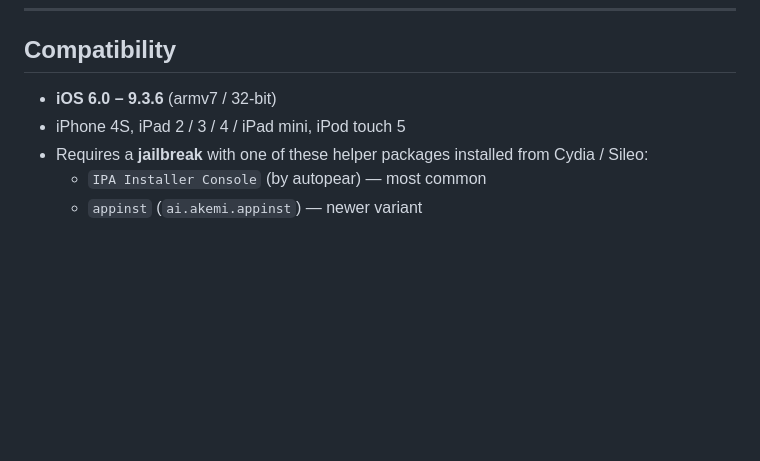
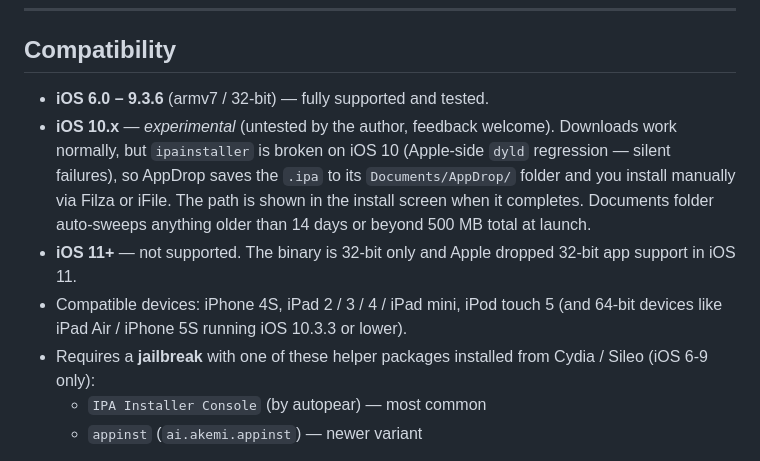
Before and after one commit to AdrienRL1/AppDrop, a Markdown page: README.md, the part around the change. GitHub-like rendering; blank space fills up the shorter version.

Commit message:
README: mark iOS 10 as experimental, clarify iOS 11+ unsupported
iOS 10 has the ipainstaller silent-failure bug (Apple-side dyld regression)
so AppDrop falls back to saving the .ipa to Documents/AppDrop/. Not tested
by the author yet; flagged experimental for now. iOS 11+ explicitly out of
scope since we're 32-bit-only.

```diff
--- a/README.md
+++ b/README.md
@@ -14,9 +14,11 @@
 
 ## Compatibility
 
-- **iOS 6.0 – 9.3.6** (armv7 / 32-bit)
-- iPhone 4S, iPad 2 / 3 / 4 / iPad mini, iPod touch 5
-- Requires a **jailbreak** with one of these helper packages installed from Cydia / Sileo:
+- **iOS 6.0 – 9.3.6** (armv7 / 32-bit) — fully supported and tested.
+- **iOS 10.x** — *experimental* (untested by the author, feedback welcome). Downloads work normally, but `ipainstaller` is broken on iOS 10 (Apple-side `dyld` regression — silent failures), so AppDrop saves the `.ipa` to its `Documents/AppDrop/` folder and you install manually via Filza or iFile. The path is shown in the install screen when it completes. Documents folder auto-sweeps anything older than 14 days or beyond 500 MB total at launch.
+- **iOS 11+** — not supported. The binary is 32-bit only and Apple dropped 32-bit app support in iOS 11.
+- Compatible devices: iPhone 4S, iPad 2 / 3 / 4 / iPad mini, iPod touch 5 (and 64-bit devices like iPad Air / iPhone 5S running iOS 10.3.3 or lower).
+- Requires a **jailbreak** with one of these helper packages installed from Cydia / Sileo (iOS 6-9 only):
   - `IPA Installer Console` (by autopear) — most common
   - `appinst` (`ai.akemi.appinst`) — newer variant
 
```
